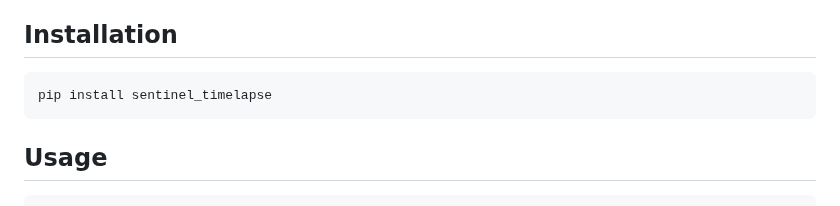
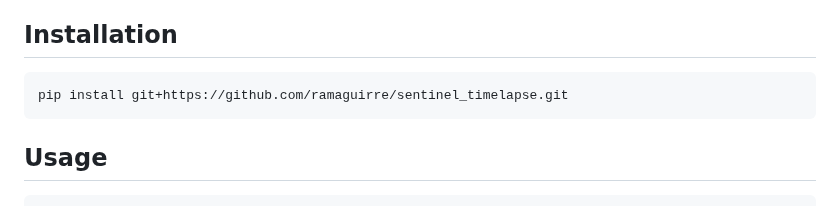
Before and after one commit to ramaguirre/sentinel_timelapse, a Markdown page: README.md, the part around the change. GitHub-like rendering.

Commit message:
Update installation instructions for sentinel_timelapse

````diff
--- a/README.md
+++ b/README.md
@@ -11,7 +11,7 @@ Automatic time series donwload of Sentinel-2 imagery using Microsoft's Planetary
 ## Installation
 
 ```bash
-pip install sentinel_timelapse
+pip install git+https://github.com/ramaguirre/sentinel_timelapse.git
 ```
 
 ## Usage
````
